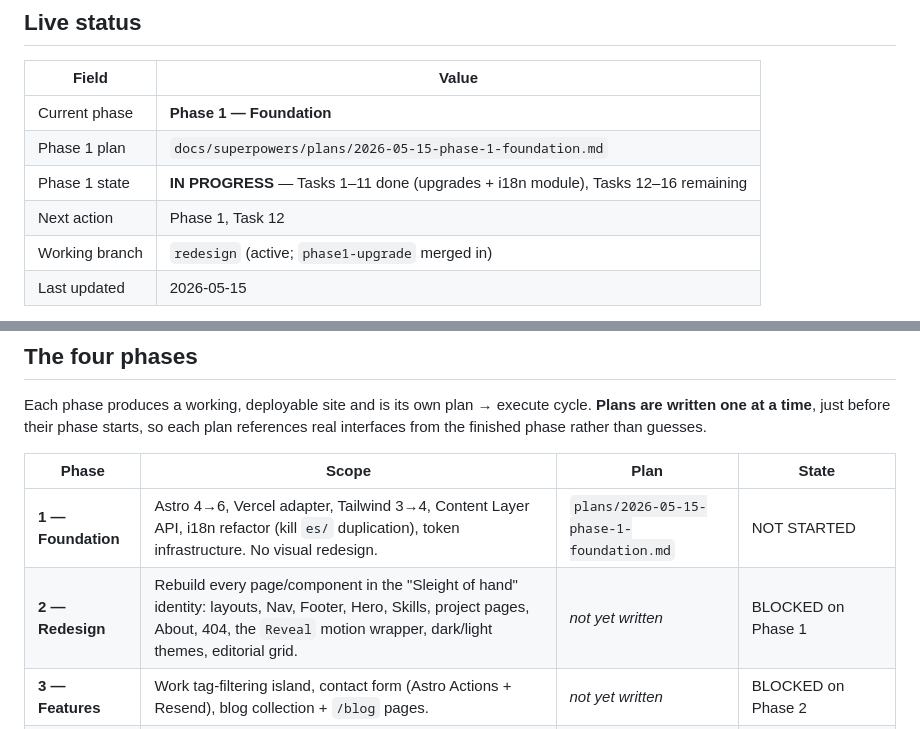
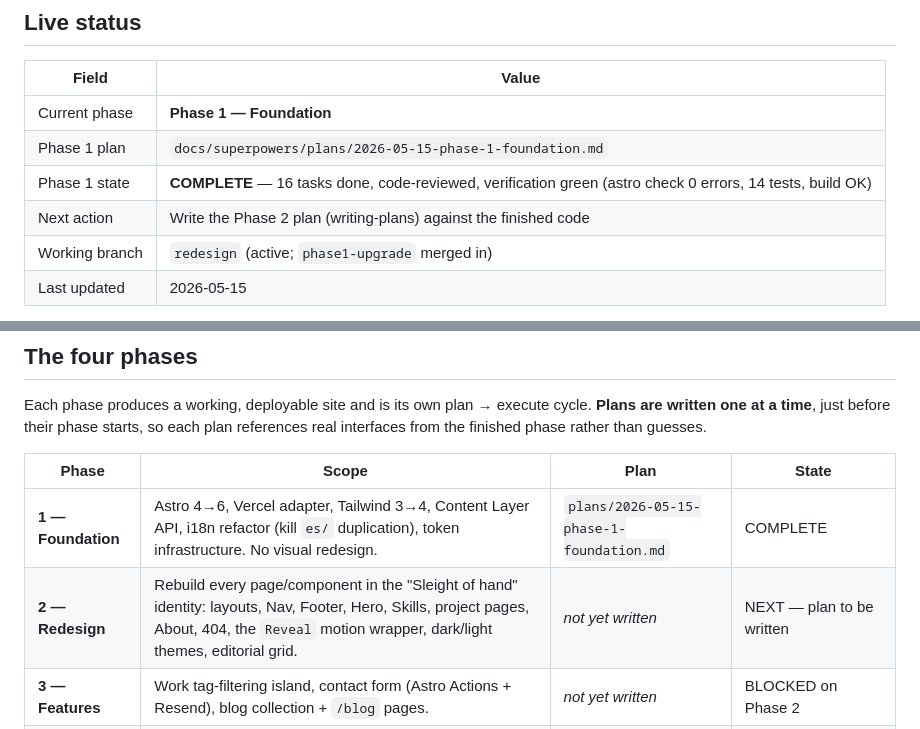
Before and after one commit to kirigaya97/portfolio, a Markdown page: docs/superpowers/ROADMAP.md, 2 parts joined by grey strips. GitHub-like rendering.

Commit message:
docs: mark Phase 1 complete in roadmap and plan
Co-Authored-By: Claude Opus 4.7 (1M context) <noreply@anthropic.com>

```diff
--- a/docs/superpowers/ROADMAP.md
+++ b/docs/superpowers/ROADMAP.md
@@ -11,8 +11,8 @@ this project reads this file first. It holds the whole picture and the current s
 |---|---|
 | Current phase | **Phase 1 — Foundation** |
 | Phase 1 plan | `docs/superpowers/plans/2026-05-15-phase-1-foundation.md` |
-| Phase 1 state | **IN PROGRESS** — Tasks 1–11 done (upgrades + i18n module), Tasks 12–16 remaining |
-| Next action | Phase 1, Task 12 |
+| Phase 1 state | **COMPLETE** — 16 tasks done, code-reviewed, verification green (astro check 0 errors, 14 tests, build OK) |
+| Next action | Write the Phase 2 plan (writing-plans) against the finished code |
 | Working branch | `redesign` (active; `phase1-upgrade` merged in) |
 | Last updated | 2026-05-15 |
 
@@ -39,8 +39,8 @@ references real interfaces from the finished phase rather than guesses.
 
 | Phase | Scope | Plan | State |
 |---|---|---|---|
-| **1 — Foundation** | Astro 4→6, Vercel adapter, Tailwind 3→4, Content Layer API, i18n refactor (kill `es/` duplication), token infrastructure. No visual redesign. | `plans/2026-05-15-phase-1-foundation.md` | NOT STARTED |
-| **2 — Redesign** | Rebuild every page/component in the "Sleight of hand" identity: layouts, Nav, Footer, Hero, Skills, project pages, About, 404, the `Reveal` motion wrapper, dark/light themes, editorial grid. | _not yet written_ | BLOCKED on Phase 1 |
+| **1 — Foundation** | Astro 4→6, Vercel adapter, Tailwind 3→4, Content Layer API, i18n refactor (kill `es/` duplication), token infrastructure. No visual redesign. | `plans/2026-05-15-phase-1-foundation.md` | COMPLETE |
+| **2 — Redesign** | Rebuild every page/component in the "Sleight of hand" identity: layouts, Nav, Footer, Hero, Skills, project pages, About, 404, the `Reveal` motion wrapper, dark/light themes, editorial grid. | _not yet written_ | NEXT — plan to be written |
 | **3 — Features** | Work tag-filtering island, contact form (Astro Actions + Resend), blog collection + `/blog` pages. | _not yet written_ | BLOCKED on Phase 2 |
 | **4 — Content** | Add new projects, rewritten bio/About, update existing 8 projects. Depends on Rodrigo supplying material. | _not yet written_ | BLOCKED on Phase 3 + content from Rodrigo |
 
```
Also changed, not shown: other parts of docs/superpowers/ROADMAP.md (+5 -5 lines), 1 other file.
